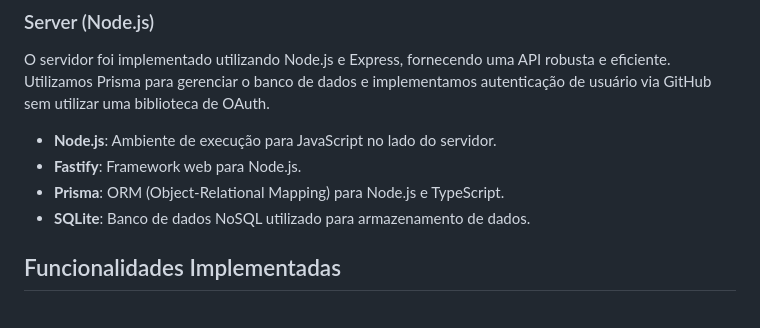
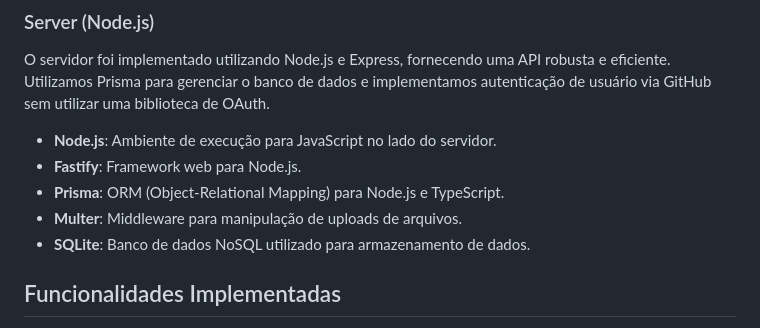
Before and after one commit to LucasSouza17/nlw-spacetime, a Markdown page: README.md, the part around the change. Rendered like a GitHub page.

```diff
--- a/README.md
+++ b/README.md
@@ -57,6 +57,7 @@ O servidor foi implementado utilizando Node.js e Express, fornecendo uma API rob
 - **Node.js**: Ambiente de execução para JavaScript no lado do servidor.
 - **Fastify**: Framework web para Node.js.
 - **Prisma**: ORM (Object-Relational Mapping) para Node.js e TypeScript.
+- **Multer**: Middleware para manipulação de uploads de arquivos.
 - **SQLite**: Banco de dados NoSQL utilizado para armazenamento de dados.
 
 ## Funcionalidades Implementadas
```
